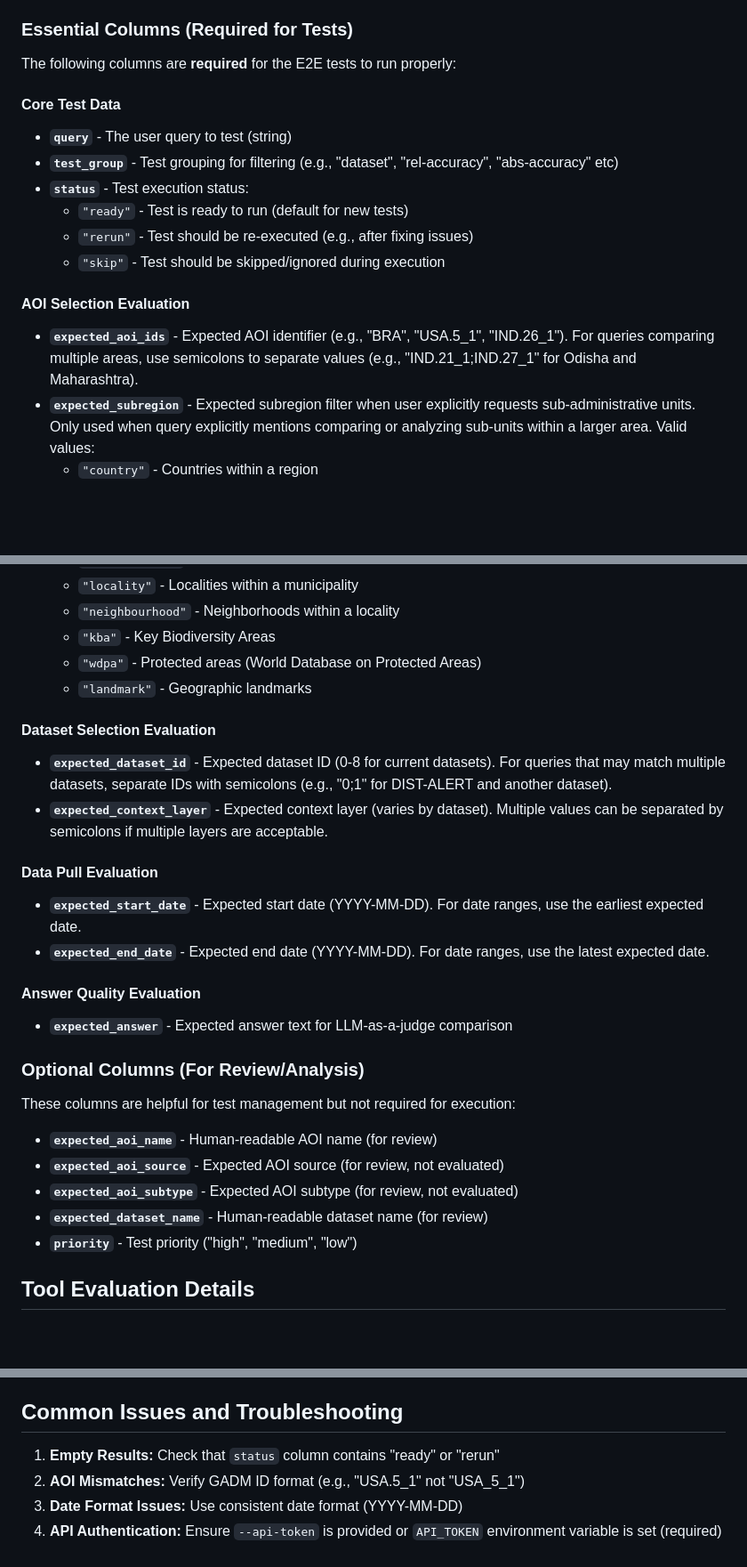
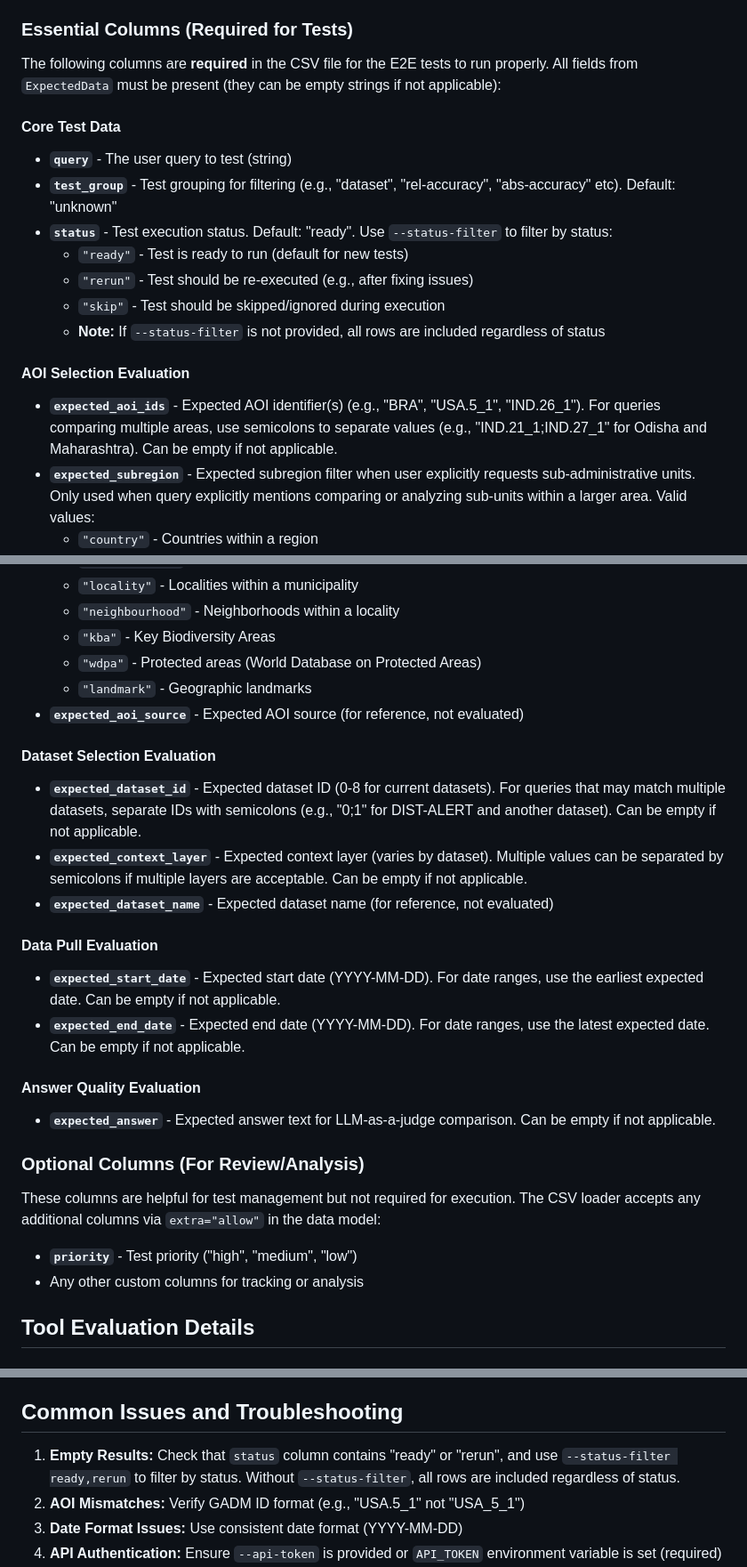
Before and after one commit to wri/gnw-evals, a Markdown page: README.md, 3 parts joined by grey strips. Shown at 89% size. Rendered like a GitHub page; blank space fills up the shorter version.

```diff
--- a/README.md
+++ b/README.md
@@ -57,20 +57,21 @@ When a test case can have multiple valid values for a field (e.g., comparing mul
 
 ### Essential Columns (Required for Tests)
 
-The following columns are **required** for the E2E tests to run properly:
+The following columns are **required** in the CSV file for the E2E tests to run properly. All fields from `ExpectedData` must be present (they can be empty strings if not applicable):
 
 #### Core Test Data
 
 - **`query`** - The user query to test (string)
-- **`test_group`** - Test grouping for filtering (e.g., "dataset", "rel-accuracy", "abs-accuracy" etc)
-- **`status`** - Test execution status:
+- **`test_group`** - Test grouping for filtering (e.g., "dataset", "rel-accuracy", "abs-accuracy" etc). Default: "unknown"
+- **`status`** - Test execution status. Default: "ready". Use `--status-filter` to filter by status:
   - `"ready"` - Test is ready to run (default for new tests)
   - `"rerun"` - Test should be re-executed (e.g., after fixing issues)
   - `"skip"` - Test should be skipped/ignored during execution
+  - **Note:** If `--status-filter` is not provided, all rows are included regardless of status
 
 #### AOI Selection Evaluation
 
-- **`expected_aoi_ids`** - Expected AOI identifier (e.g., "BRA", "USA.5_1", "IND.26_1"). For queries comparing multiple areas, use semicolons to separate values (e.g., "IND.21_1;IND.27_1" for Odisha and Maharashtra).
+- **`expected_aoi_ids`** - Expected AOI identifier(s) (e.g., "BRA", "USA.5_1", "IND.26_1"). For queries comparing multiple areas, use semicolons to separate values (e.g., "IND.21_1;IND.27_1" for Odisha and Maharashtra). Can be empty if not applicable.
 - **`expected_subregion`** - Expected subregion filter when user explicitly requests sub-administrative units. Only used when query explicitly mentions comparing or analyzing sub-units within a larger area. Valid values:
   - `"country"` - Countries within a region
   - `"state"` - States/provinces within a country
@@ -81,31 +82,29 @@ The following columns are **required** for the E2E tests to run properly:
   - `"kba"` - Key Biodiversity Areas
   - `"wdpa"` - Protected areas (World Database on Protected Areas)
   - `"landmark"` - Geographic landmarks
-
+- **`expected_aoi_source`** - Expected AOI source (for reference, not evaluated)
 
 #### Dataset Selection Evaluation
 
-- **`expected_dataset_id`** - Expected dataset ID (0-8 for current datasets). For queries that may match multiple datasets, separate IDs with semicolons (e.g., "0;1" for DIST-ALERT and another dataset).
-- **`expected_context_layer`** - Expected context layer (varies by dataset). Multiple values can be separated by semicolons if multiple layers are acceptable.
+- **`expected_dataset_id`** - Expected dataset ID (0-8 for current datasets). For queries that may match multiple datasets, separate IDs with semicolons (e.g., "0;1" for DIST-ALERT and another dataset). Can be empty if not applicable.
+- **`expected_context_layer`** - Expected context layer (varies by dataset). Multiple values can be separated by semicolons if multiple layers are acceptable. Can be empty if not applicable.
+- **`expected_dataset_name`** - Expected dataset name (for reference, not evaluated)
 
 #### Data Pull Evaluation
 
-- **`expected_start_date`** - Expected start date (YYYY-MM-DD). For date ranges, use the earliest expected date.
-- **`expected_end_date`** - Expected end date (YYYY-MM-DD). For date ranges, use the latest expected date.
+- **`expected_start_date`** - Expected start date (YYYY-MM-DD). For date ranges, use the earliest expected date. Can be empty if not applicable.
+- **`expected_end_date`** - Expected end date (YYYY-MM-DD). For date ranges, use the latest expected date. Can be empty if not applicable.
 
 #### Answer Quality Evaluation
 
-- **`expected_answer`** - Expected answer text for LLM-as-a-judge comparison
+- **`expected_answer`** - Expected answer text for LLM-as-a-judge comparison. Can be empty if not applicable.
 
 ### Optional Columns (For Review/Analysis)
 
-These columns are helpful for test management but not required for execution:
+These columns are helpful for test management but not required for execution. The CSV loader accepts any additional columns via `extra="allow"` in the data model:
 
-- **`expected_aoi_name`** - Human-readable AOI name (for review)
-- **`expected_aoi_source`** - Expected AOI source (for review, not evaluated)
-- **`expected_aoi_subtype`** - Expected AOI subtype (for review, not evaluated)
-- **`expected_dataset_name`** - Human-readable dataset name (for review)
 - **`priority`** - Test priority ("high", "medium", "low")
+- Any other custom columns for tracking or analysis
 
 ## Tool Evaluation Details
 
@@ -299,7 +315,7 @@ For gold standard tests:
 
 ## Common Issues and Troubleshooting
 
-1. **Empty Results:** Check that `status` column contains "ready" or "rerun"
+1. **Empty Results:** Check that `status` column contains "ready" or "rerun", and use `--status-filter ready,rerun` to filter by status. Without `--status-filter`, all rows are included regardless of status.
 2. **AOI Mismatches:** Verify GADM ID format (e.g., "USA.5_1" not "USA_5_1")
 3. **Date Format Issues:** Use consistent date format (YYYY-MM-DD)
 4. **API Authentication:** Ensure `--api-token` is provided or `API_TOKEN` environment variable is set (required)
```
Also changed, not shown: other parts of README.md (+33 -16 lines).
